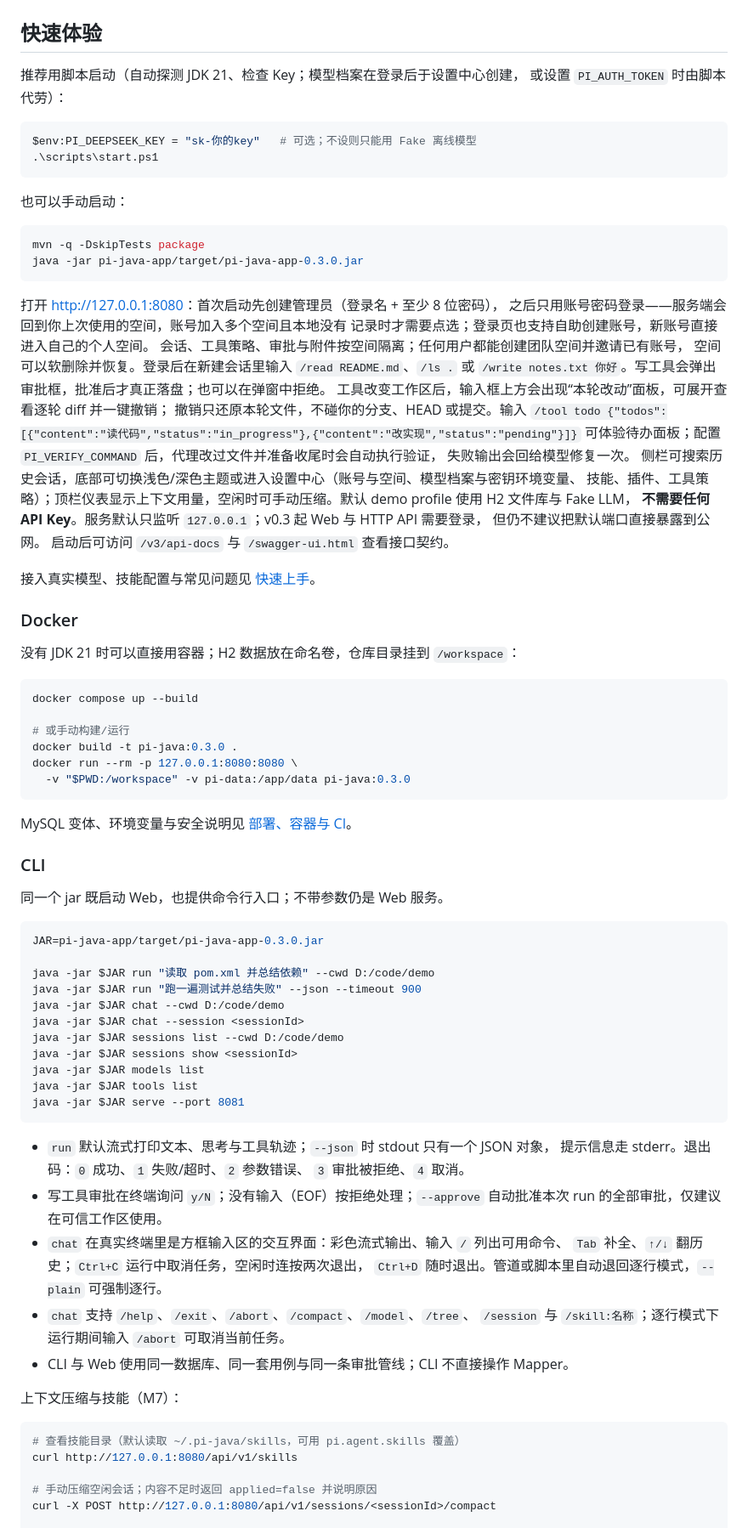
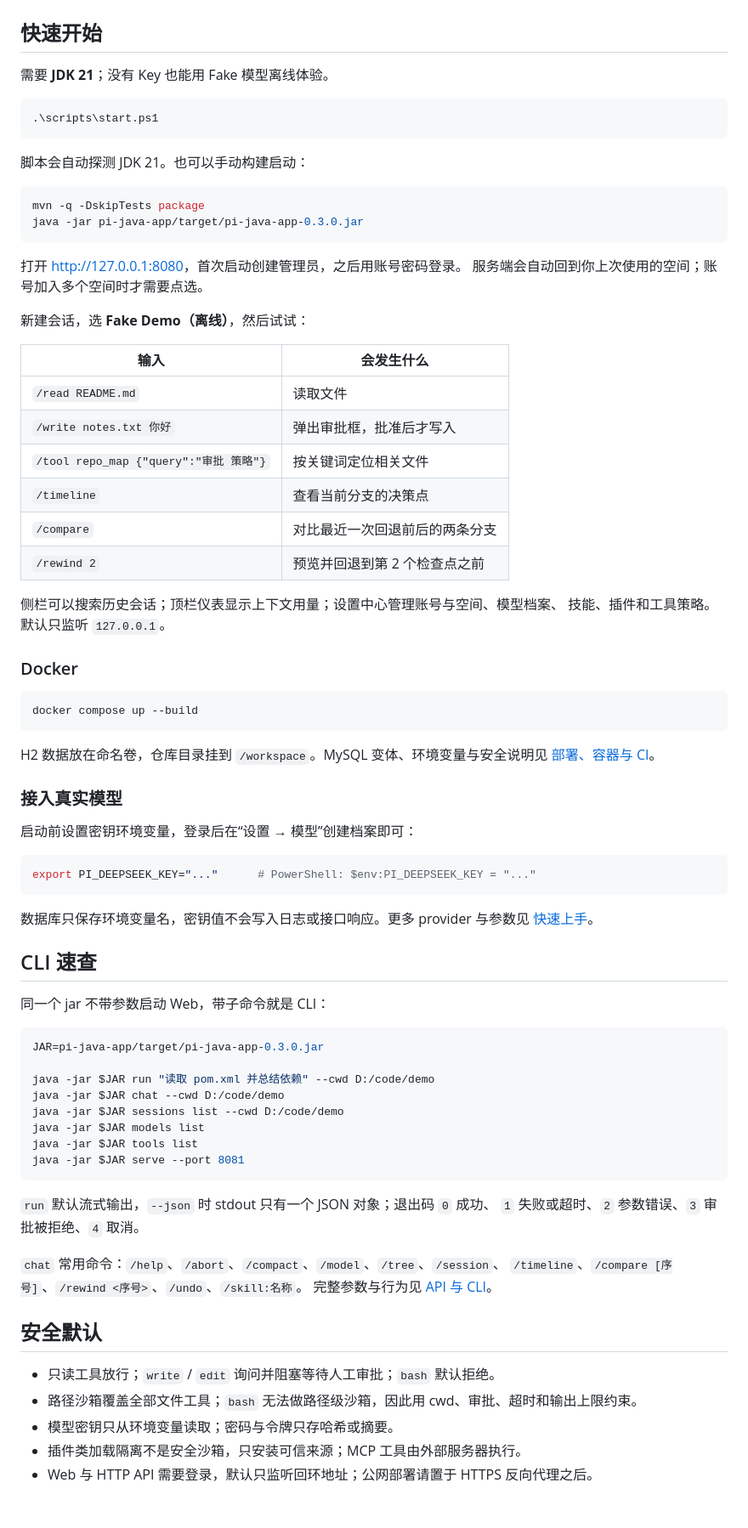
Before and after one commit to Algorithm-zh/pi-java, a Markdown page: README.md, the part around one of its changes. Shown at 85% size. Drawn GitHub-style.

Commit message:
docs(readme): restructure README around decision-visible workflow

````diff
--- a/README.md
+++ b/README.md
@@ -57,93 +103,85 @@ pi-java 是一个用 **Java 21** 重写的、**DDD 分层**、**插件化**的 c
 
 </details>
 
-## 快速体验
+## 快速开始
 
-推荐用脚本启动（自动探测 JDK 21、检查 Key；模型档案在登录后于设置中心创建，
-或设置 `PI_AUTH_TOKEN` 时由脚本代劳）：
+需要 **JDK 21**；没有 Key 也能用 Fake 模型离线体验。
 
 ```powershell
-$env:PI_DEEPSEEK_KEY = "sk-你的key"   # 可选；不设则只能用 Fake 离线模型
 .\scripts\start.ps1
 ```
 
-也可以手动启动：
+脚本会自动探测 JDK 21。也可以手动构建启动：
 
 ```bash
 mvn -q -DskipTests package
 java -jar pi-java-app/target/pi-java-app-0.3.0.jar
 ```
 
-打开 <http://127.0.0.1:8080>：首次启动先创建管理员（登录名 + 至少 8 位密码），
-之后只用账号密码登录——服务端会回到你上次使用的空间，账号加入多个空间且本地没有
-记录时才需要点选；登录页也支持自助创建账号，新账号直接进入自己的个人空间。
-会话、工具策略、审批与附件按空间隔离；任何用户都能创建团队空间并邀请已有账号，
-空间可以软删除并恢复。登录后在新建会话里输入
-`/read README.md`、`/ls .` 或
-`/write notes.txt 你好`。写工具会弹出审批框，批准后才真正落盘；也可以在弹窗中拒绝。
-工具改变工作区后，输入框上方会出现“本轮改动”面板，可展开查看逐轮 diff 并一键撤销；
-撤销只还原本轮文件，不碰你的分支、HEAD 或提交。输入 `/tool todo {"todos":[{"content":"读代码","status":"in_progress"},{"content":"改实现","status":"pending"}]}`
-可体验待办面板；配置 `PI_VERIFY_COMMAND` 后，代理改过文件并准备收尾时会自动执行验证，
-失败输出会回给模型修复一次。
-侧栏可搜索历史会话，底部可切换浅色/深色主题或进入设置中心（账号与空间、模型档案与密钥环境变量、
-技能、插件、工具策略）；顶栏仪表显示上下文用量，空闲时可手动压缩。默认 demo profile 使用 H2 文件库与 Fake LLM，
-**不需要任何 API Key**。服务默认只监听 `127.0.0.1`；v0.3 起 Web 与 HTTP API 需要登录，
-但仍不建议把默认端口直接暴露到公网。
-启动后可访问 `/v3/api-docs` 与 `/swagger-ui.html` 查看接口契约。
+打开 <http://127.0.0.1:8080>，首次启动创建管理员，之后用账号密码登录。
+服务端会自动回到你上次使用的空间；账号加入多个空间时才需要点选。
 
-接入真实模型、技能配置与常见问题见 [快速上手](docs/09-quick-start.md)。
+新建会话，选 **Fake Demo（离线）**，然后试试：
+
+| 输入 | 会发生什么 |
+|---|---|
+| `/read README.md` | 读取文件 |
+| `/write notes.txt 你好` | 弹出审批框，批准后才写入 |
+| `/tool repo_map {"query":"审批 策略"}` | 按关键词定位相关文件 |
+| `/timeline` | 查看当前分支的决策点 |
+| `/compare` | 对比最近一次回退前后的两条分支 |
+| `/rewind 2` | 预览并回退到第 2 个检查点之前 |
+
+侧栏可以搜索历史会话；顶栏仪表显示上下文用量；设置中心管理账号与空间、模型档案、
+技能、插件和工具策略。默认只监听 `127.0.0.1`。
 
 ### Docker
 
-没有 JDK 21 时可以直接用容器；H2 数据放在命名卷，仓库目录挂到 `/workspace`：
+```bash
+docker compose up --build
+```
+
+H2 数据放在命名卷，仓库目录挂到 `/workspace`。MySQL 变体、环境变量与安全说明见
+[部署、容器与 CI](docs/14-deployment.md)。
+
+### 接入真实模型
+
+启动前设置密钥环境变量，登录后在“设置 → 模型”创建档案即可：
 
 ```bash
-docker compose up --build
-
-# 或手动构建/运行
-docker build -t pi-java:0.3.0 .
-docker run --rm -p 127.0.0.1:8080:8080 \
-  -v "$PWD:/workspace" -v pi-data:/app/data pi-java:0.3.0
+export PI_DEEPSEEK_KEY="..."      # PowerShell: $env:PI_DEEPSEEK_KEY = "..."
 ```
 
-MySQL 变体、环境变量与安全说明见 [部署、容器与 CI](docs/14-deployment.md)。
+数据库只保存环境变量名，密钥值不会写入日志或接口响应。更多 provider 与参数见
+[快速上手](docs/09-quick-start.md)。
 
-### CLI
+## CLI 速查
 
-同一个 jar 既启动 Web，也提供命令行入口；不带参数仍是 Web 服务。
+同一个 jar 不带参数启动 Web，带子命令就是 CLI：
 
 ```bash
 JAR=pi-java-app/target/pi-java-app-0.3.0.jar
 
 java -jar $JAR run "读取 pom.xml 并总结依赖" --cwd D:/code/demo
-java -jar $JAR run "跑一遍测试并总结失败" --json --timeout 900
 java -jar $JAR chat --cwd D:/code/demo
-java -jar $JAR chat --session <sessionId>
 java -jar $JAR sessions list --cwd D:/code/demo
-java -jar $JAR sessions show <sessionId>
 java -jar $JAR models list
 java -jar $JAR tools list
 java -jar $JAR serve --port 8081
 ```
 
-- `run` 默认流式打印文本、思考与工具轨迹；`--json` 时 stdout 只有一个 JSON 对象，
-  提示信息走 stderr。退出码：`0` 成功、`1` 失败/超时、`2` 参数错误、
-  `3` 审批被拒绝、`4` 取消。
-- 写工具审批在终端询问 `y/N`；没有输入（EOF）按拒绝处理；`--approve` 自动批准本次
-  run 的全部审批，仅建议在可信工作区使用。
-- `chat` 在真实终端里是方框输入区的交互界面：彩色流式输出、输入 `/` 列出可用命令、
-  `Tab` 补全、`↑/↓` 翻历史；`Ctrl+C` 运行中取消任务，空闲时连按两次退出，
-  `Ctrl+D` 随时退出。管道或脚本里自动退回逐行模式，`--plain` 可强制逐行。
-- `chat` 支持 `/help`、`/exit`、`/abort`、`/compact`、`/model`、`/tree`、
-  `/session` 与 `/skill:名称`；逐行模式下运行期间输入 `/abort` 可取消当前任务。
-- CLI 与 Web 使用同一数据库、同一套用例与同一条审批管线；CLI 不直接操作 Mapper。
+`run` 默认流式输出，`--json` 时 stdout 只有一个 JSON 对象；退出码 `0` 成功、
+`1` 失败或超时、`2` 参数错误、`3` 审批被拒绝、`4` 取消。
 
-上下文压缩与技能（M7）：
+`chat` 常用命令：`/help`、`/abort`、`/compact`、`/model`、`/tree`、`/session`、
+`/timeline`、`/compare [序号]`、`/rewind <序号>`、`/undo`、`/skill:名称`。
+完整参数与行为见 [API 与 CLI](docs/05-api-and-cli.md)。
 
-```bash
-# 查看技能目录（默认读取 ~/.pi-java/skills，可用 pi.agent.skills 覆盖）
-curl http://127.0.0.1:8080/api/v1/skills
+## 安全默认
 
-# 手动压缩空闲会话；内容不足时返回 applied=false 并说明原因
-curl -X POST http://127.0.0.1:8080/api/v1/sessions/<sessionId>/compact
+- 只读工具放行；`write` / `edit` 询问并阻塞等待人工审批；`bash` 默认拒绝。
+- 路径沙箱覆盖全部文件工具；`bash` 无法做路径级沙箱，因此用 cwd、审批、超时和输出上限约束。
+- 模型密钥只从环境变量读取；密码与令牌只存哈希或摘要。
+- 插件类加载隔离不是安全沙箱，只安装可信来源；MCP 工具由外部服务器执行。
+- Web 与 HTTP API 需要登录，默认只监听回环地址；公网部署请置于 HTTPS 反向代理之后。
 
````
Also changed, not shown: other parts of README.md (+111 -164 lines), docs/images/welcome.png.
